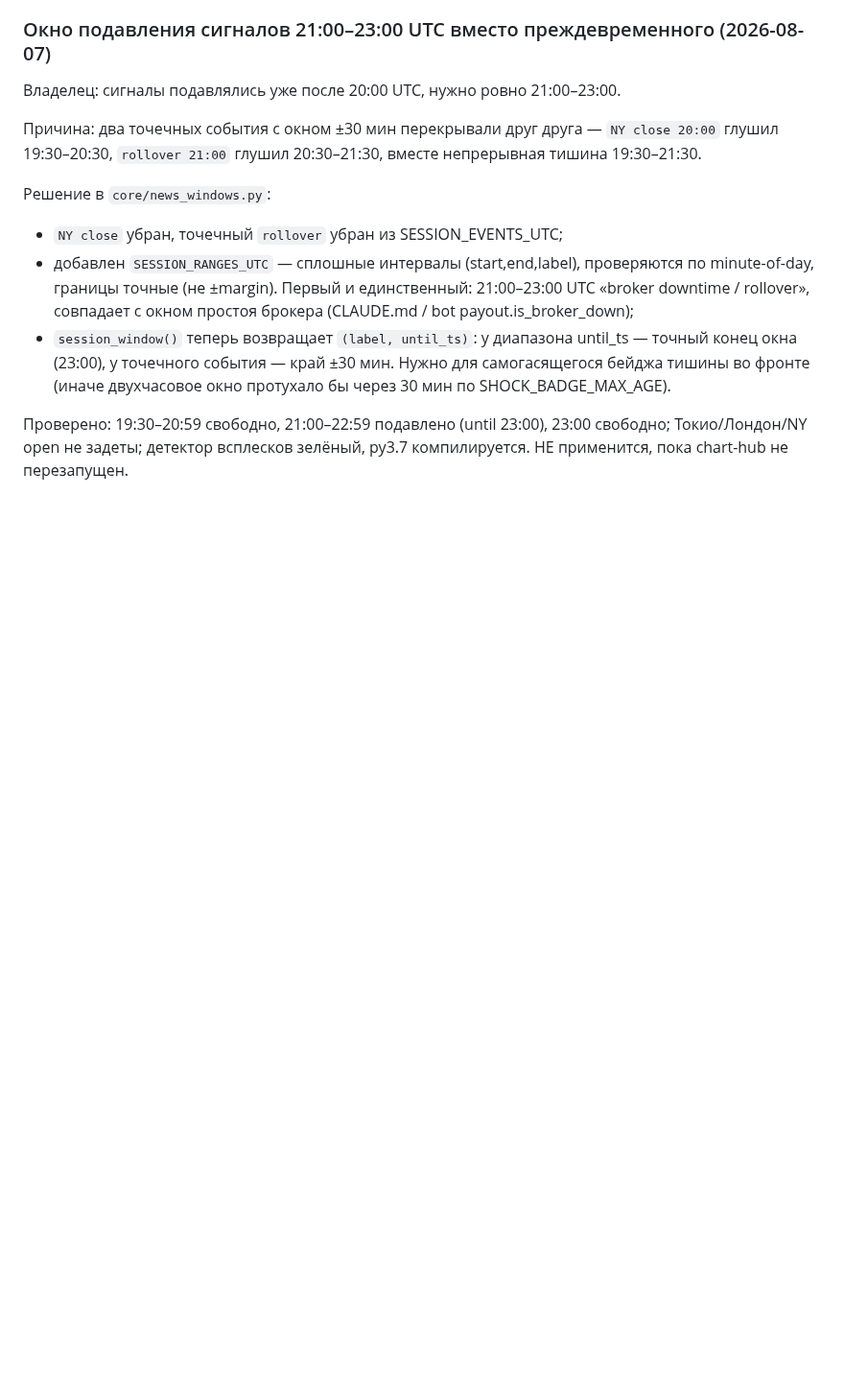
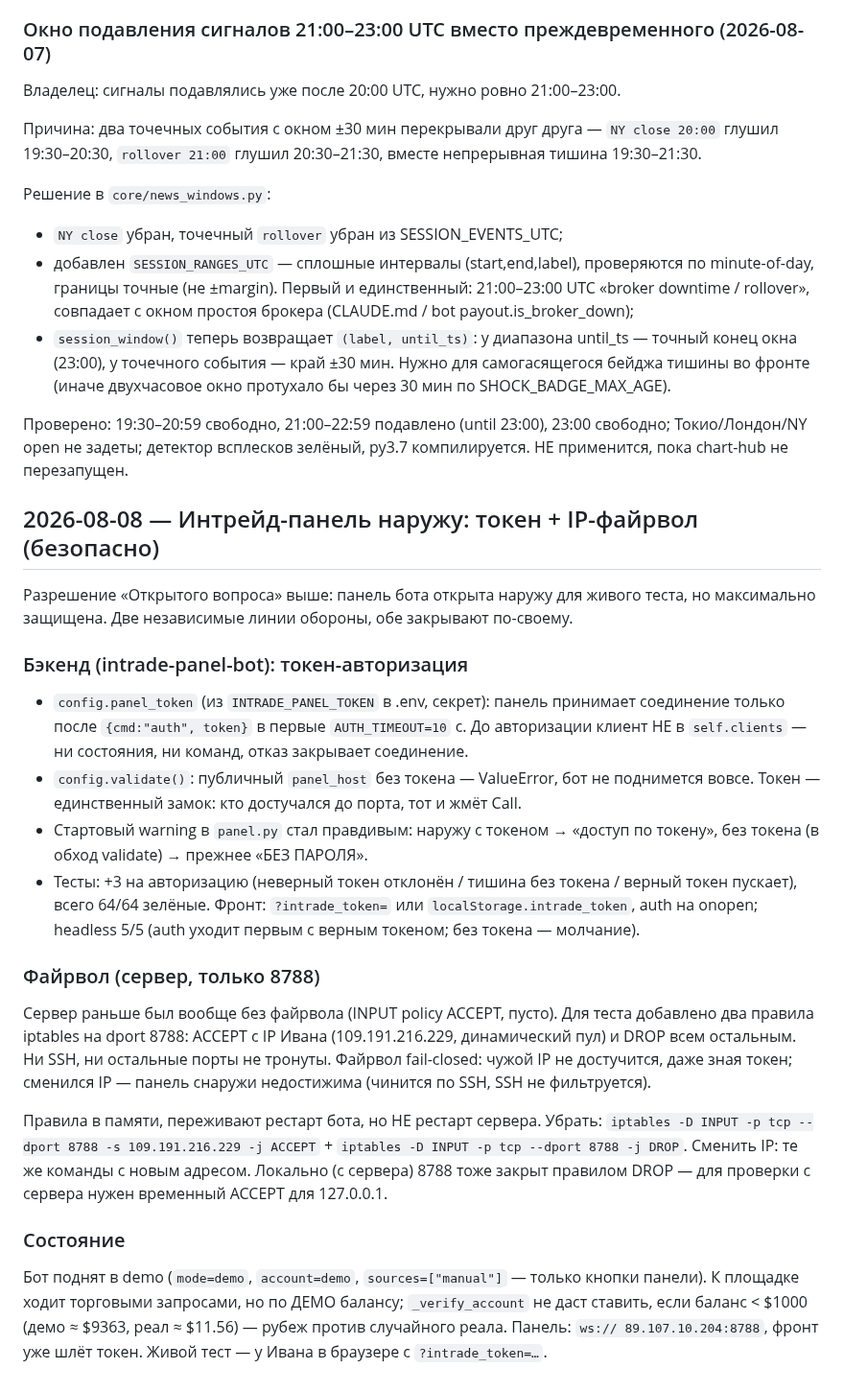
Before and after one commit to i79194047335-afk/My-first-Terminal, a Markdown page: LOG.md, the part around the change. Shown at 96% size. Rendered like a GitHub page; blank space fills up the shorter version.

Commit message:
feat: фронт шлёт токен панели + LOG.md о безопасном открытии наружу
- INTRADE_TOKEN из ?intrade_token= или localStorage.intrade_token
- onopen шлёт {cmd:auth,token} первым (панель с токеном ждёт его)
- LOG.md: запись о токен-авторизации и IP-файрволе на 8788

```diff
--- a/LOG.md
+++ b/LOG.md
@@ -1833,3 +1833,49 @@ localStorage и поднимались штатно, то есть данные
 Проверено: 19:30–20:59 свободно, 21:00–22:59 подавлено (until 23:00), 23:00
 свободно; Токио/Лондон/NY open не задеты; детектор всплесков зелёный, py3.7
 компилируется. НЕ применится, пока chart-hub не перезапущен.
+
+## 2026-08-08 — Интрейд-панель наружу: токен + IP-файрвол (безопасно)
+
+Разрешение «Открытого вопроса» выше: панель бота открыта наружу для живого
+теста, но максимально защищена. Две независимые линии обороны, обе закрывают
+по-своему.
+
+### Бэкенд (intrade-panel-bot): токен-авторизация
+
+- `config.panel_token` (из `INTRADE_PANEL_TOKEN` в .env, секрет):
+  панель принимает соединение только после `{cmd:"auth", token}` в первые
+  `AUTH_TIMEOUT=10` с. До авторизации клиент НЕ в `self.clients` — ни
+  состояния, ни команд, отказ закрывает соединение.
+- `config.validate()`: публичный `panel_host` без токена — ValueError, бот
+  не поднимется вовсе. Токен — единственный замок: кто достучался до порта,
+  тот и жмёт Call.
+- Стартовый warning в `panel.py` стал правдивым: наружу с токеном → «доступ
+  по токену», без токена (в обход validate) → прежнее «БЕЗ ПАРОЛЯ».
+- Тесты: +3 на авторизацию (неверный токен отклонён / тишина без токена /
+  верный токен пускает), всего 64/64 зелёные. Фронт: `?intrade_token=` или
+  `localStorage.intrade_token`, auth на onopen; headless 5/5 (auth уходит
+  первым с верным токеном; без токена — молчание).
+
+### Файрвол (сервер, только 8788)
+
+Сервер раньше был вообще без файрвола (INPUT policy ACCEPT, пусто). Для
+теста добавлено два правила iptables на dport 8788: ACCEPT с IP Ивана
+(109.191.216.229, динамический пул) и DROP всем остальным. Ни SSH, ни
+остальные порты не тронуты. Файрвол fail-closed: чужой IP не достучится,
+даже зная токен; сменился IP — панель снаружи недостижима (чинится по SSH,
+SSH не фильтруется).
+
+Правила в памяти, переживают рестарт бота, но НЕ рестарт сервера. Убрать:
+`iptables -D INPUT -p tcp --dport 8788 -s 109.191.216.229 -j ACCEPT` +
+`iptables -D INPUT -p tcp --dport 8788 -j DROP`. Сменить IP: те же команды
+с новым адресом. Локально (с сервера) 8788 тоже закрыт правилом DROP — для
+проверки с сервера нужен временный ACCEPT для 127.0.0.1.
+
+### Состояние
+
+Бот поднят в demo (`mode=demo`, `account=demo`, `sources=["manual"]` —
+только кнопки панели). К площадке ходит торговыми запросами, но по ДЕМО
+балансу; `_verify_account` не даст ставить, если баланс < $1000 (демо ≈
+$9363, реал ≈ $11.56) — рубеж против случайного реала. Панель: `ws://
+89.107.10.204:8788`, фронт уже шлёт токен. Живой тест — у Ивана в браузере
+с `?intrade_token=…`.
```
